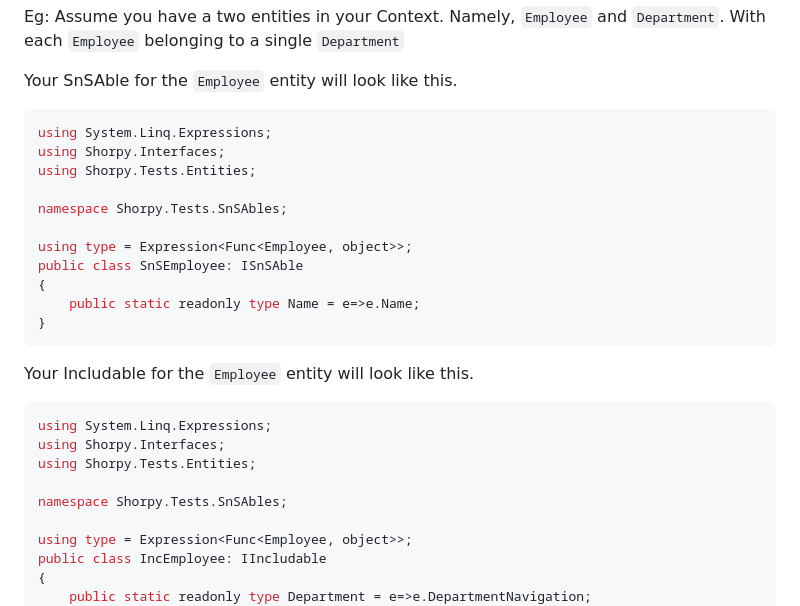
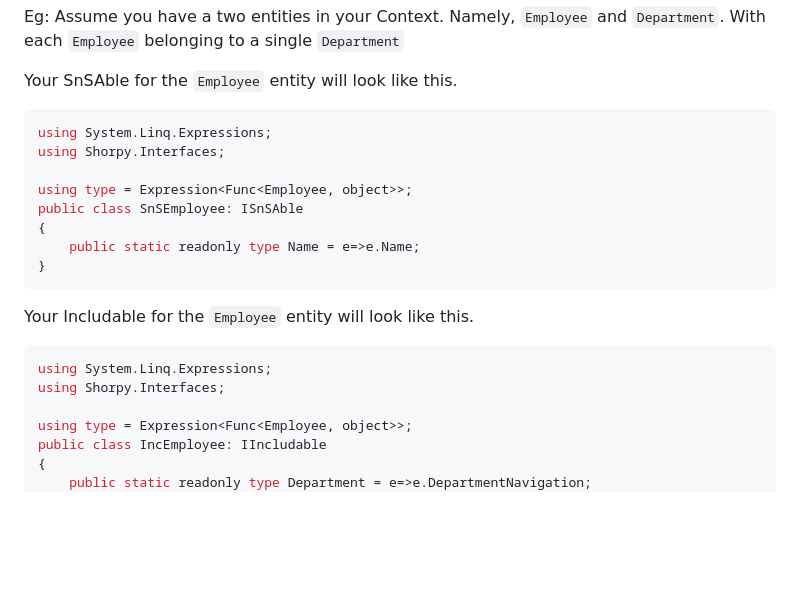
Before and after one commit to Udara-de-Silva/Shorpy, a Markdown page: README.md, the part around the change. Rendered like a GitHub page; blank space fills up the shorter version.

Commit message:
chore: updated readme.md

````diff
--- a/README.md
+++ b/README.md
@@ -44,9 +44,6 @@ Your SnSAble for the `Employee` entity will look like this.
 ```csharp
 using System.Linq.Expressions;
 using Shorpy.Interfaces;
-using Shorpy.Tests.Entities;
-
-namespace Shorpy.Tests.SnSAbles;
 
 using type = Expression<Func<Employee, object>>;
 public class SnSEmployee: ISnSAble
@@ -60,9 +57,6 @@ Your Includable for the `Employee` entity will look like this.
 ```csharp
 using System.Linq.Expressions;
 using Shorpy.Interfaces;
-using Shorpy.Tests.Entities;
-
-namespace Shorpy.Tests.SnSAbles;
 
 using type = Expression<Func<Employee, object>>;
 public class IncEmployee: IIncludable
````
